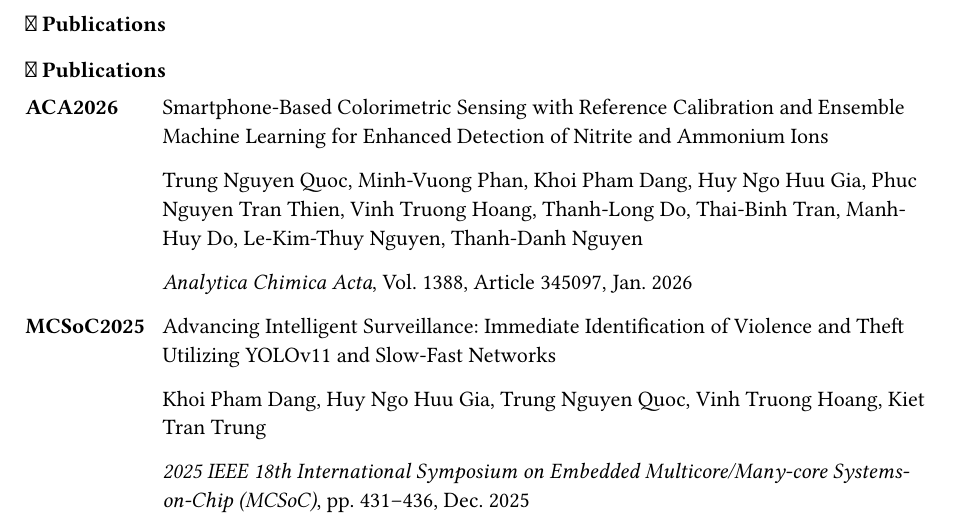
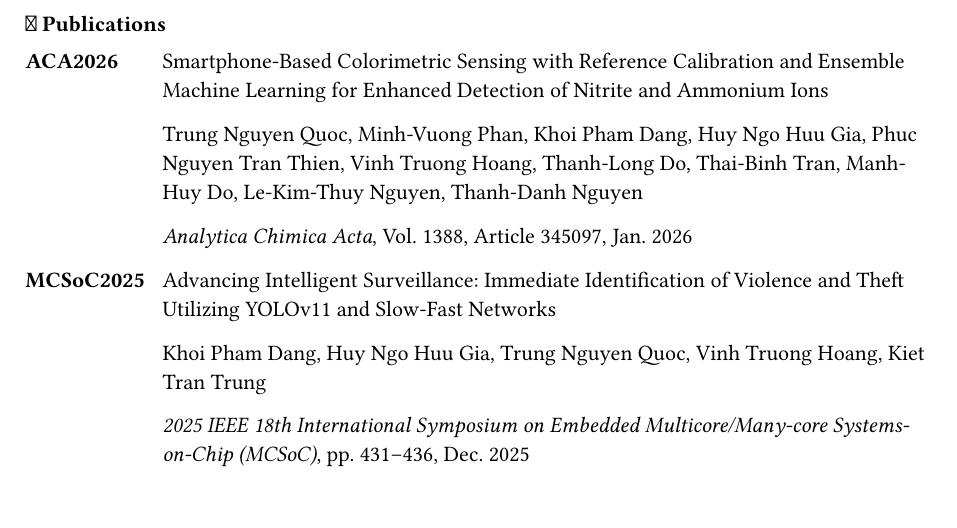
Before and after one commit to CisMine/CisMine.github.io, a Typst document (content/cv.typ): part of the page, cut so that both start at the same text. Compiled offline with Typst 0.15.

Commit message:
Remove duplicate Publications section header

```diff
--- a/content/cv.typ
+++ b/content/cv.typ
@@ -1,4 +1,3 @@
-=== 📝 Publications
 
 
 === 📝 Publications
```
